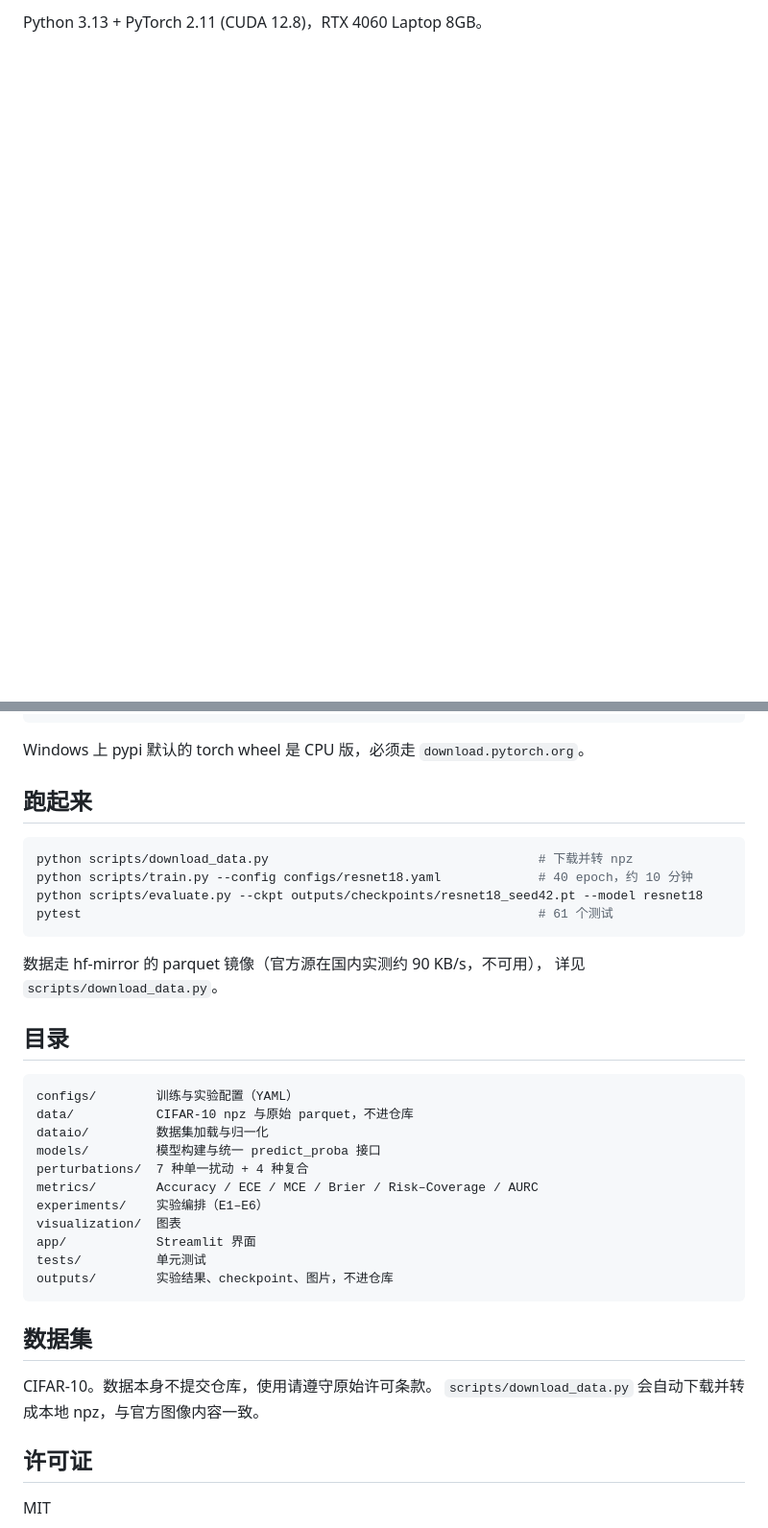
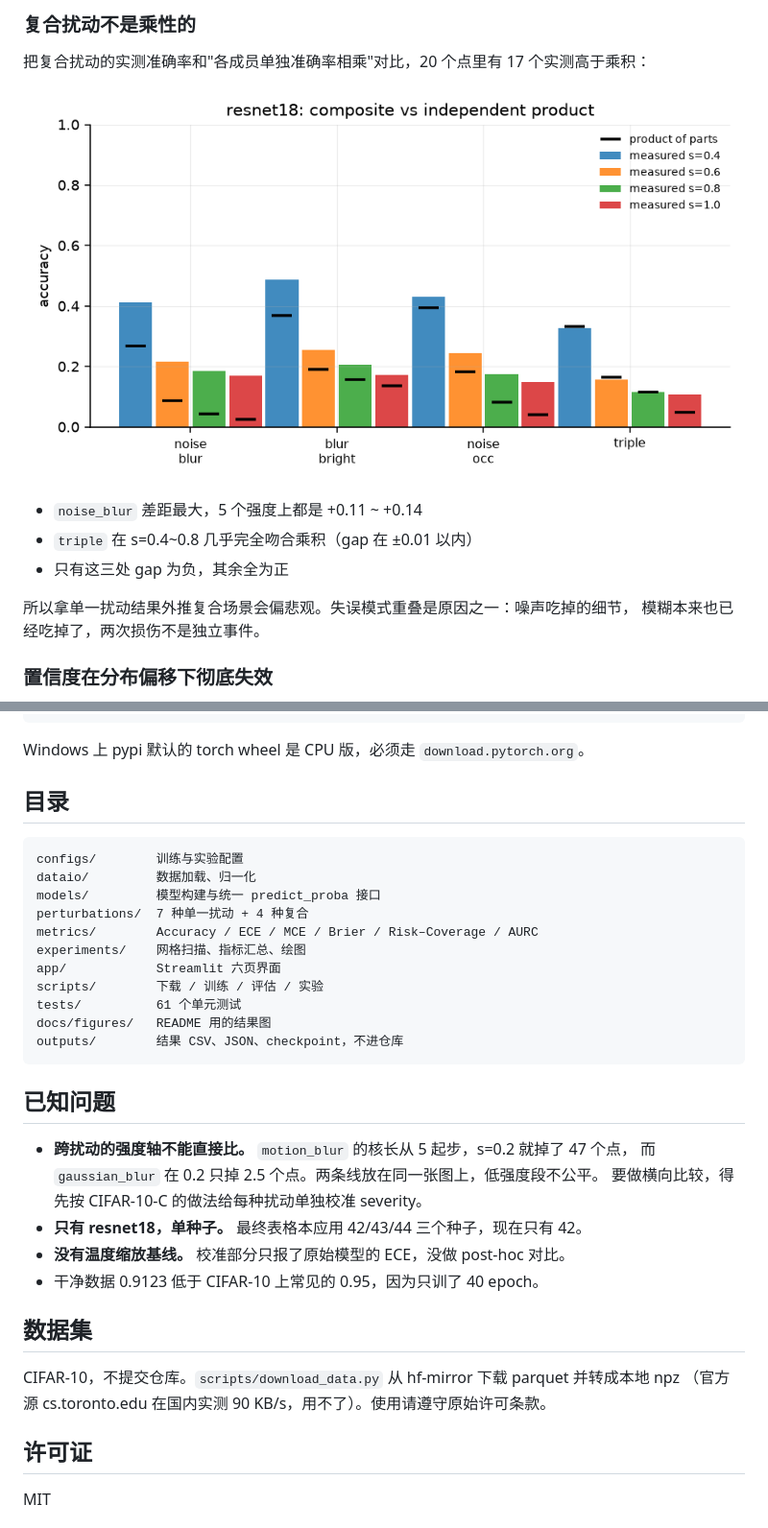
Before and after one commit to Chenqr06/RobustVision-Lab, a Markdown page: README.md, 2 parts joined by grey strips. Shown at 96% size. Rendered like a GitHub page; pictures changed too: docs/figures/resnet18_composite.png (added); blank space fills up the shorter version.

````diff
--- a/README.md
+++ b/README.md
@@ -48,2 +47,16 @@ ResNet18，CIFAR-10 test 集 10000 张，40 epoch，单种子 42。
 
-Python 3.13 + PyTorch 2.11 (CUDA 12.8)，RTX 4060 Laptop 8GB。
+### 复合扰动不是乘性的
+
+把复合扰动的实测准确率和"各成员单独准确率相乘"对比，20 个点里有 17 个实测高于乘积：
+
+![composite](docs/figures/resnet18_composite.png)
+
+- `noise_blur` 差距最大，5 个强度上都是 +0.11 ~ +0.14
+- `triple` 在 s=0.4~0.8 几乎完全吻合乘积（gap 在 ±0.01 以内）
+- 只有这三处 gap 为负，其余全为正
+
+所以拿单一扰动结果外推复合场景会偏悲观。失误模式重叠是原因之一：噪声吃掉的细节，
+模糊本来也已经吃掉了，两次损伤不是独立事件。
+
+### 置信度在分布偏移下彻底失效
+
@@ -57,38 +99,35 @@ pip install -r requirements-dev.txt
 
 Windows 上 pypi 默认的 torch wheel 是 CPU 版，必须走 `download.pytorch.org`。
 
-## 跑起来
-
-```bash
-python scripts/download_data.py                                    # 下载并转 npz
-python scripts/train.py --config configs/resnet18.yaml             # 40 epoch，约 10 分钟
-python scripts/evaluate.py --ckpt outputs/checkpoints/resnet18_seed42.pt --model resnet18
-pytest                                                             # 61 个测试
-```
-
-数据走 hf-mirror 的 parquet 镜像（官方源在国内实测约 90 KB/s，不可用），
-详见 `scripts/download_data.py`。
-
 ## 目录
 
 ```
-configs/        训练与实验配置（YAML）
-data/           CIFAR-10 npz 与原始 parquet，不进仓库
-dataio/         数据集加载与归一化
+configs/        训练与实验配置
+dataio/         数据加载、归一化
 models/         模型构建与统一 predict_proba 接口
 perturbations/  7 种单一扰动 + 4 种复合
 metrics/        Accuracy / ECE / MCE / Brier / Risk–Coverage / AURC
-experiments/    实验编排（E1–E6）
-visualization/  图表
-app/            Streamlit 界面
-tests/          单元测试
-outputs/        实验结果、checkpoint、图片，不进仓库
+experiments/    网格扫描、指标汇总、绘图
+app/            Streamlit 六页界面
+scripts/        下载 / 训练 / 评估 / 实验
+tests/          61 个单元测试
+docs/figures/   README 用的结果图
+outputs/        结果 CSV、JSON、checkpoint，不进仓库
 ```
+
+## 已知问题
+
+- **跨扰动的强度轴不能直接比。** `motion_blur` 的核长从 5 起步，s=0.2 就掉了 47 个点，
+  而 `gaussian_blur` 在 0.2 只掉 2.5 个点。两条线放在同一张图上，低强度段不公平。
+  要做横向比较，得先按 CIFAR-10-C 的做法给每种扰动单独校准 severity。
+- **只有 resnet18，单种子。** 最终表格本应用 42/43/44 三个种子，现在只有 42。
+- **没有温度缩放基线。** 校准部分只报了原始模型的 ECE，没做 post-hoc 对比。
+- 干净数据 0.9123 低于 CIFAR-10 上常见的 0.95，因为只训了 40 epoch。
 
 ## 数据集
 
-CIFAR-10。数据本身不提交仓库，使用请遵守原始许可条款。
-`scripts/download_data.py` 会自动下载并转成本地 npz，与官方图像内容一致。
+CIFAR-10，不提交仓库。`scripts/download_data.py` 从 hf-mirror 下载 parquet 并转成本地 npz
+（官方源 cs.toronto.edu 在国内实测 90 KB/s，用不了）。使用请遵守原始许可条款。
 
 ## 许可证
 
````
Also changed, not shown: other parts of README.md (+56 -28 lines), docs/figures/resnet18_reliability.png (added), docs/figures/resnet18_risk_coverage.png (added), docs/figures/resnet18_robustness.png (added), 1 other file.
